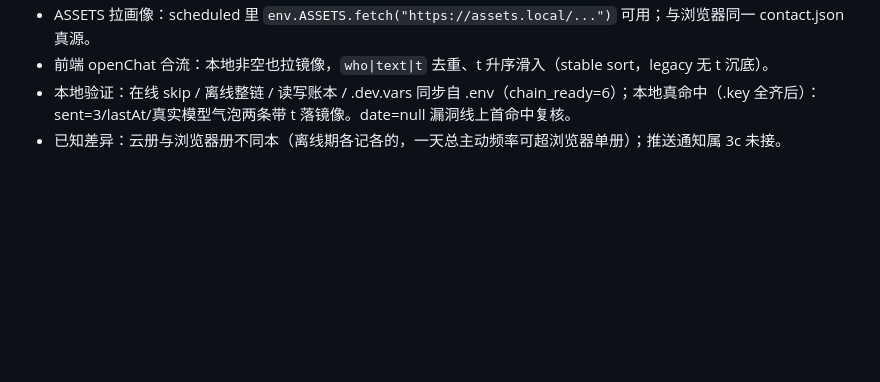
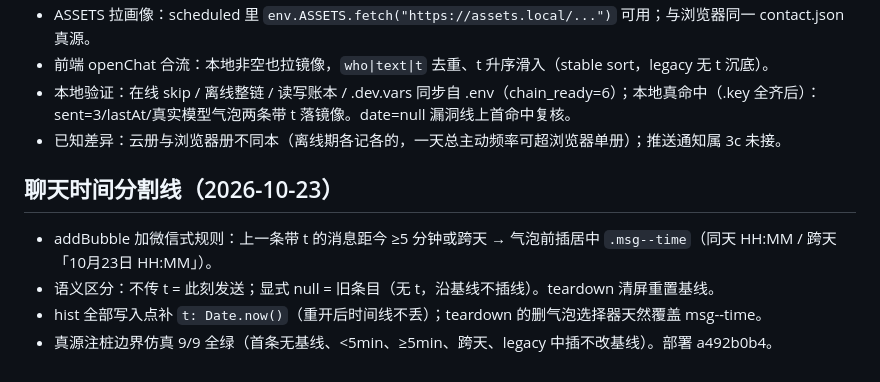
Before and after one commit to LeiChen9/FluentChat, a Markdown page: dev_log.md, the part around the change. GitHub-like rendering; blank space fills up the shorter version.

Commit message:
dev_log: chat time dividers

```diff
--- a/dev_log.md
+++ b/dev_log.md
@@ -302,3 +302,10 @@ npx wrangler deploy                  # 改了 site/ 必须部署，workers.dev
 - 前端 openChat 合流：本地非空也拉镜像，`who|text|t` 去重、t 升序滑入（stable sort，legacy 无 t 沉底）。
 - 本地验证：在线 skip / 离线整链 / 读写账本 / .dev.vars 同步自 .env（chain_ready=6）；本地真命中（.key 全齐后）：sent=3/lastAt/真实模型气泡两条带 t 落镜像。date=null 漏洞线上首命中复核。
 - 已知差异：云册与浏览器册不同本（离线期各记各的，一天总主动频率可超浏览器单册）；推送通知属 3c 未接。
+
+
+## 聊天时间分割线（2026-10-23）
+- addBubble 加微信式规则：上一条带 t 的消息距今 ≥5 分钟或跨天 → 气泡前插居中 `.msg--time`（同天 HH:MM / 跨天「10月23日 HH:MM」）。
+- 语义区分：不传 t = 此刻发送；显式 null = 旧条目（无 t，沿基线不插线）。teardown 清屏重置基线。
+- hist 全部写入点补 `t: Date.now()`（重开后时间线不丢）；teardown 的删气泡选择器天然覆盖 msg--time。
+- 真源注桩边界仿真 9/9 全绿（首条无基线、<5min、≥5min、跨天、legacy 中插不改基线）。部署 a492b0b4。
```
